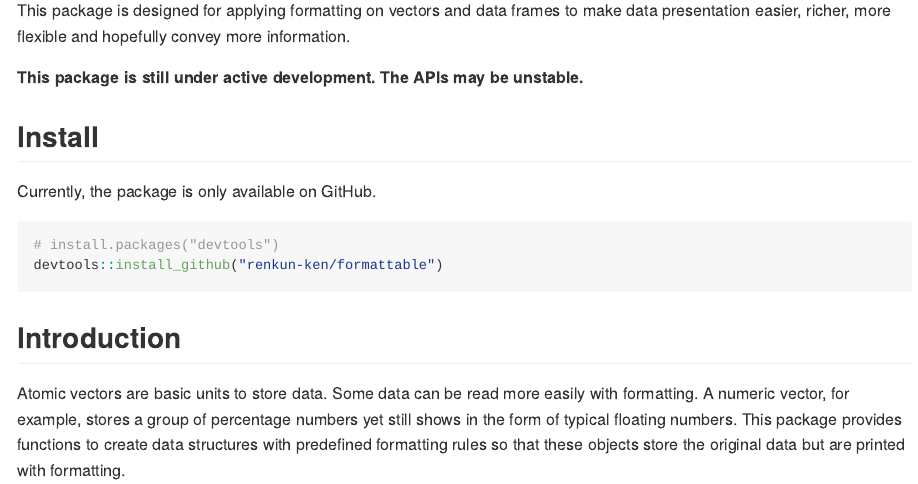
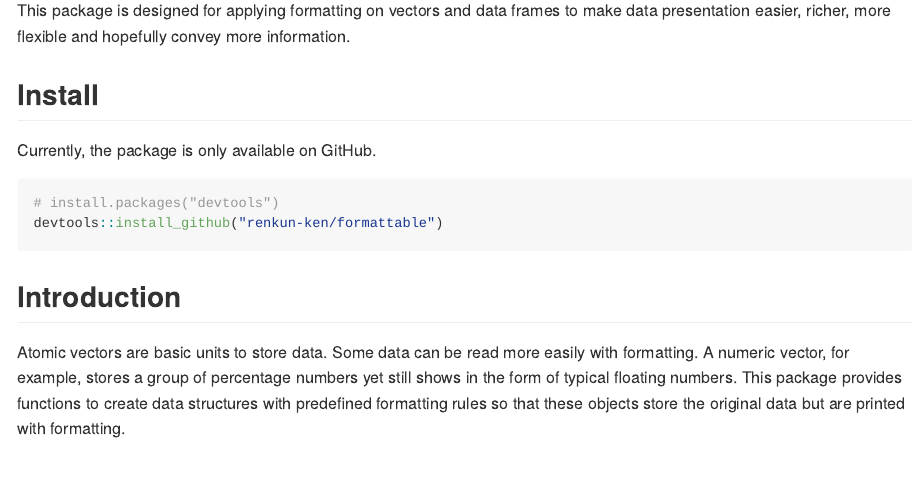
Before and after one commit to renkun-ken/formattable, an R Markdown document (README.Rmd): the page in a window 1100 px wide, from 110 px down. The pictures show the output file README.md that the author committed with the source, drawn offline in the style of GitHub; badge pictures from the web are left out.

Commit message:
update readme

```diff
--- a/README.Rmd
+++ b/README.Rmd
@@ -6,8 +6,6 @@
 [![CRAN Version](http://www.r-pkg.org/badges/version/formattable)](http://cran.rstudio.com/web/packages/formattable)
 
 This package is designed for applying formatting on vectors and data frames to make data presentation easier, richer, more flexible and hopefully convey more information.
-
-**This package is still under active development. The APIs may be unstable.**
 
 ## Install
 
```
Also changed, not shown: README.md.
